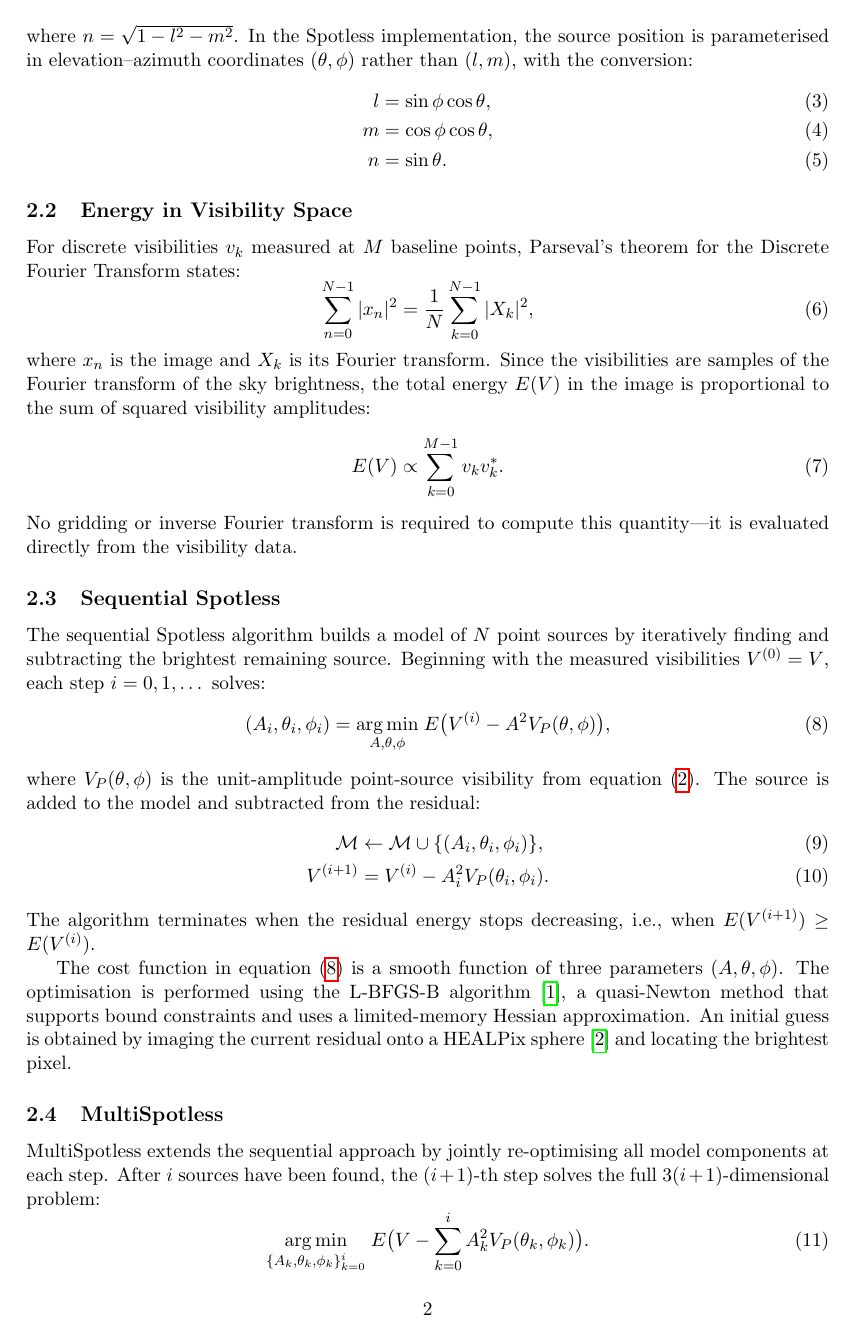
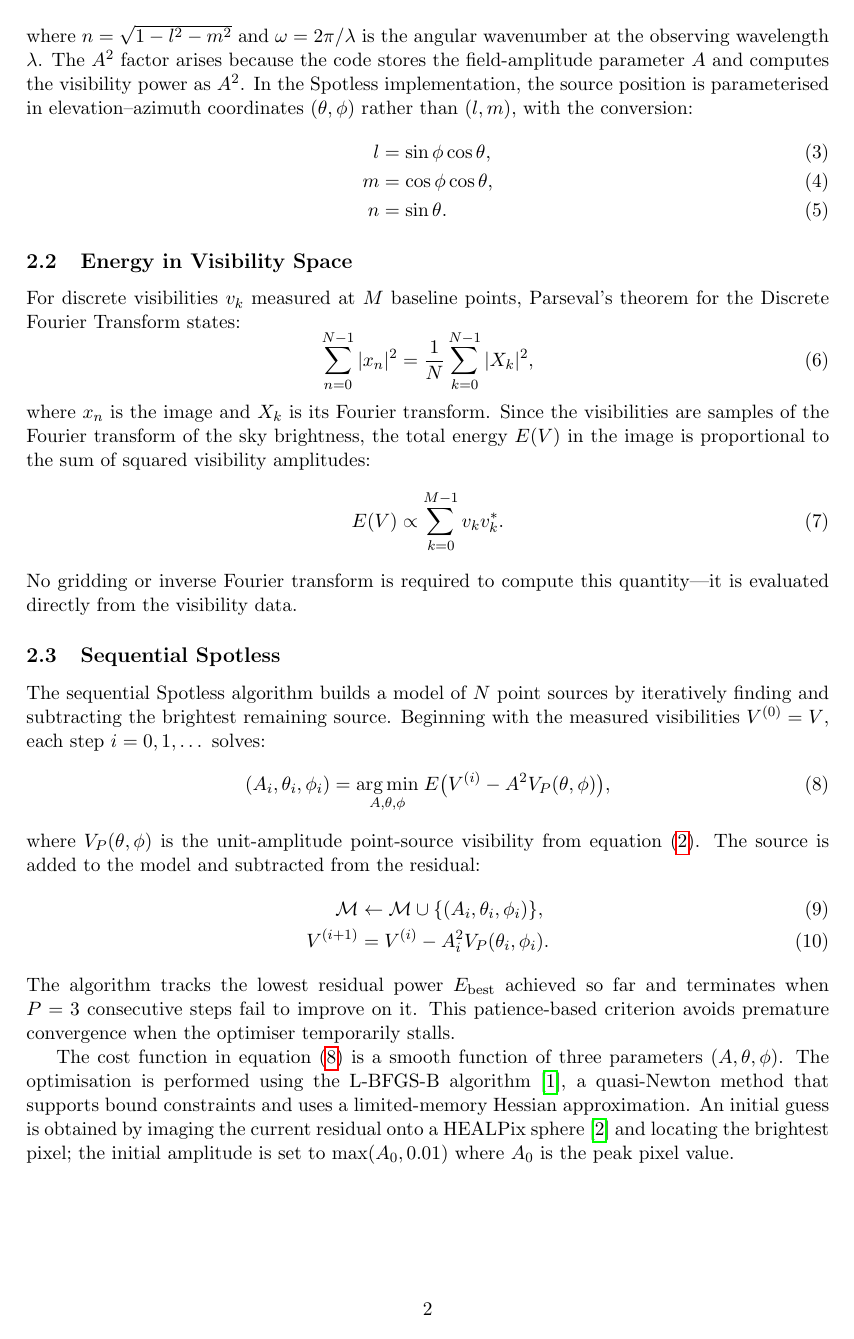
Before and after one commit to tmolteno/spotless, a LaTeX paper (doc/spotless.tex): page 2 of 8. Compiled offline with pdfLaTeX.

Commit message:
Fix LaTeX to match actual implementation
Discrepancies fixed:
- Visibility equation: use j*omega (2*pi/lambda) instead of generic 2*pi,
  note that A^2 is the stored field-amplitude squared
- Termination criterion: describe patience-based convergence (P=3
  consecutive non-improving steps against best_power), not single-step
- Algorithm pseudocode: show best_power tracking, patience counter,
  and max(A_0, 0.01) initial amplitude
- MultiSpotless: document maxfev budget and retry-on-failure strategy
- Update step reference from line 8 to step 10

Builds cleanly: 8 pages, 0 warnings

```diff
--- a/doc/spotless.tex
+++ b/doc/spotless.tex
@@ -84,14 +84,18 @@ V_P(u, v, w) = A^2 \, e^{-2\pi j [ul + vm + w(n-1)]},
 	\label{eq:ptvis}
 \end{equation}
 %
-where $n = \sqrt{1 - l^2 - m^2}$. In the Spotless implementation,
-the source position is parameterised in elevation--azimuth coordinates
+where $n = \sqrt{1 - l^2 - m^2}$ and $\omega = 2\pi/\lambda$ is the
+angular wavenumber at the observing wavelength $\lambda$. The $A^2$
+factor arises because the code stores the field-amplitude parameter
+$A$ and computes the visibility power as $A^2$. In the Spotless
+implementation, the source position is parameterised in
+elevation--azimuth coordinates
 $(\theta, \phi)$ rather than $(l, m)$, with the conversion:
 %
 \begin{align}
-l &= \sin\phi \cos\theta, \\
-m &= \cos\phi \cos\theta, \\
-n &= \sin\theta.
+	l & = \sin\phi \cos\theta, \\
+	m & = \cos\phi \cos\theta, \\
+	n & = \sin\theta.
 	\label{eq:lmn}
 \end{align}
 
@@ -140,12 +144,14 @@ from equation~\eqref{eq:ptvis}. The source is added to the model and
 subtracted from the residual:
 %
 \begin{align}
-\mathcal{M} &\leftarrow \mathcal{M} \cup \{(A_i, \theta_i, \phi_i)\}, \\
-V^{(i+1)} &= V^{(i)} - A_i^2 V_P(\theta_i, \phi_i).
+	\mathcal{M} & \leftarrow \mathcal{M} \cup \{(A_i, \theta_i, \phi_i)\}, \\
+	V^{(i+1)}   & = V^{(i)} - A_i^2 V_P(\theta_i, \phi_i).
 \end{align}
 %
-The algorithm terminates when the residual energy stops decreasing,
-i.e., when $E(V^{(i+1)}) \geq E(V^{(i)})$.
+The algorithm tracks the lowest residual power $E_{\text{best}}$
+achieved so far and terminates when $P = 3$ consecutive steps fail
+to improve on it. This patience-based criterion avoids premature
+convergence when the optimiser temporarily stalls.
 
 The cost function in equation~\eqref{eq:step} is a smooth function of
 three parameters $(A, \theta, \phi)$. The optimisation is performed using
@@ -153,7 +159,8 @@ the L-BFGS-B algorithm~\cite{byrd1995}, a quasi-Newton method that
 supports bound constraints and uses a limited-memory Hessian
 approximation. An initial guess is obtained by imaging the current
 residual onto a HEALPix sphere~\cite{gorski2005} and locating the
-brightest pixel.
+brightest pixel; the initial amplitude is set to $\max(A_0, 0.01)$
+where $A_0$ is the peak pixel value.
 
 %-----------------------------------------------------------------------------
 \subsection{MultiSpotless}
```
Also changed, not shown: doc/spotless.tex (63 more changed lines). Lines whose indentation alone changed are shown as unchanged.
